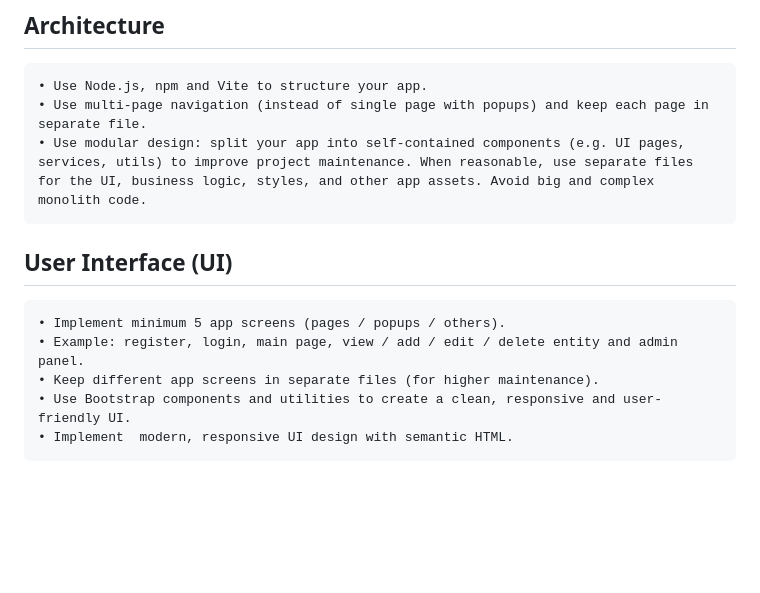
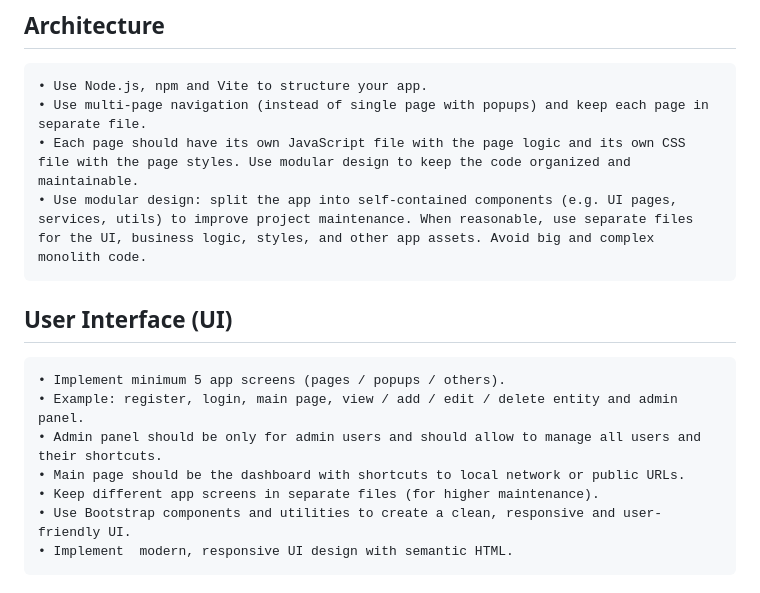
Before and after one commit to akrystev/App-Dashboard, a Markdown page: .github/copilot-instructions.md, the part around the change. Rendered like a GitHub page; blank space fills up the shorter version.

Commit message:
Enhance architecture and UI guidelines: specify multi-page navigation, modular design for page-specific logic and styles, and clarify admin panel functionality.

```diff
--- a/.github/copilot-instructions.md
+++ b/.github/copilot-instructions.md
@@ -10,10 +10,13 @@ The administrator should be able to manage all users and their shortcuts, e.g. d
 ## Architecture
     • Use Node.js, npm and Vite to structure your app.
     • Use multi-page navigation (instead of single page with popups) and keep each page in separate file.
-    • Use modular design: split your app into self-contained components (e.g. UI pages, services, utils) to improve project maintenance. When reasonable, use separate files for the UI, business logic, styles, and other app assets. Avoid big and complex monolith code.
+    • Each page should have its own JavaScript file with the page logic and its own CSS file with the page styles. Use modular design to keep the code organized and maintainable.
+    • Use modular design: split the app into self-contained components (e.g. UI pages, services, utils) to improve project maintenance. When reasonable, use separate files for the UI, business logic, styles, and other app assets. Avoid big and complex monolith code.
 ## User Interface (UI)
     • Implement minimum 5 app screens (pages / popups / others).
     • Example: register, login, main page, view / add / edit / delete entity and admin panel.
+    • Admin panel should be only for admin users and should allow to manage all users and their shortcuts.
+    • Main page should be the dashboard with shortcuts to local network or public URLs.
     • Keep different app screens in separate files (for higher maintenance).
     • Use Bootstrap components and utilities to create a clean, responsive and user-friendly UI.
     • Implement  modern, responsive UI design with semantic HTML.
```
